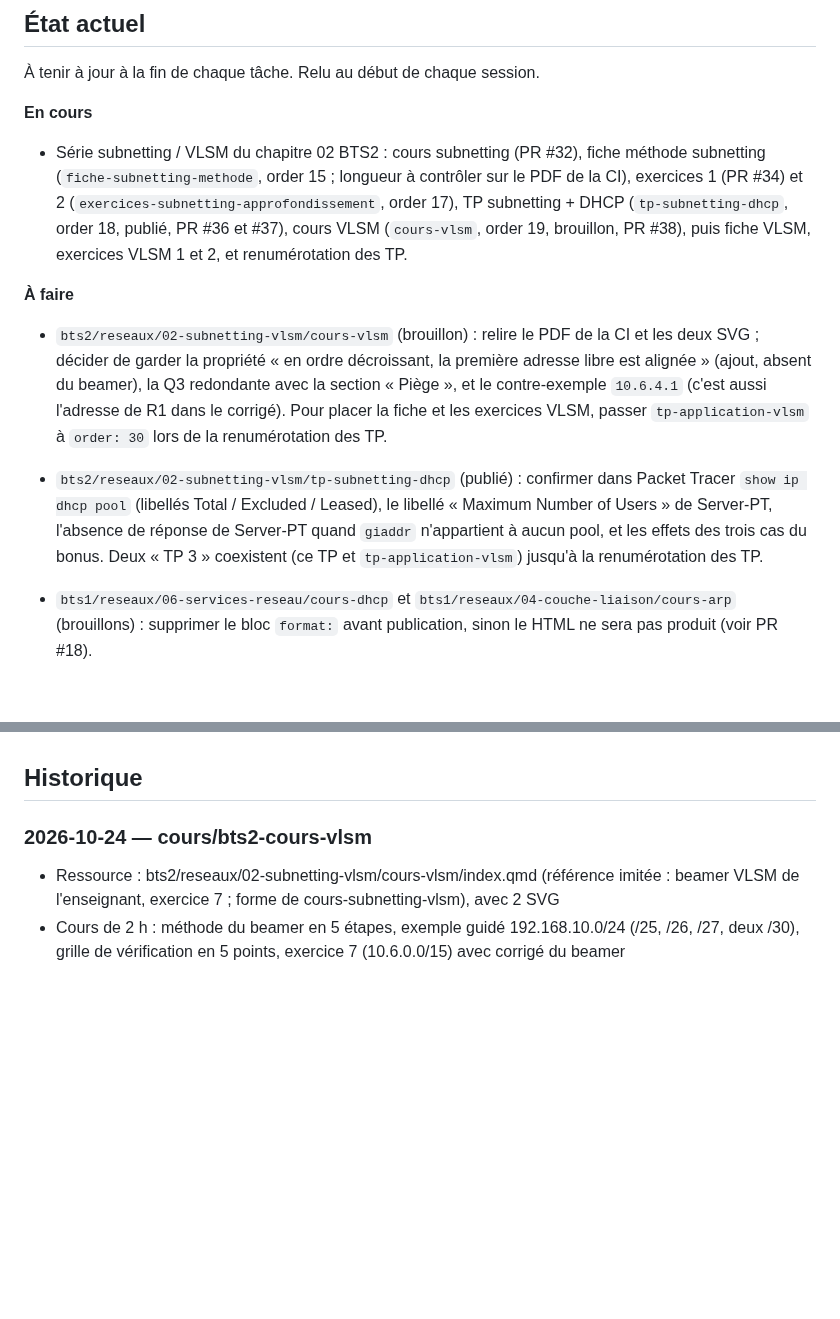
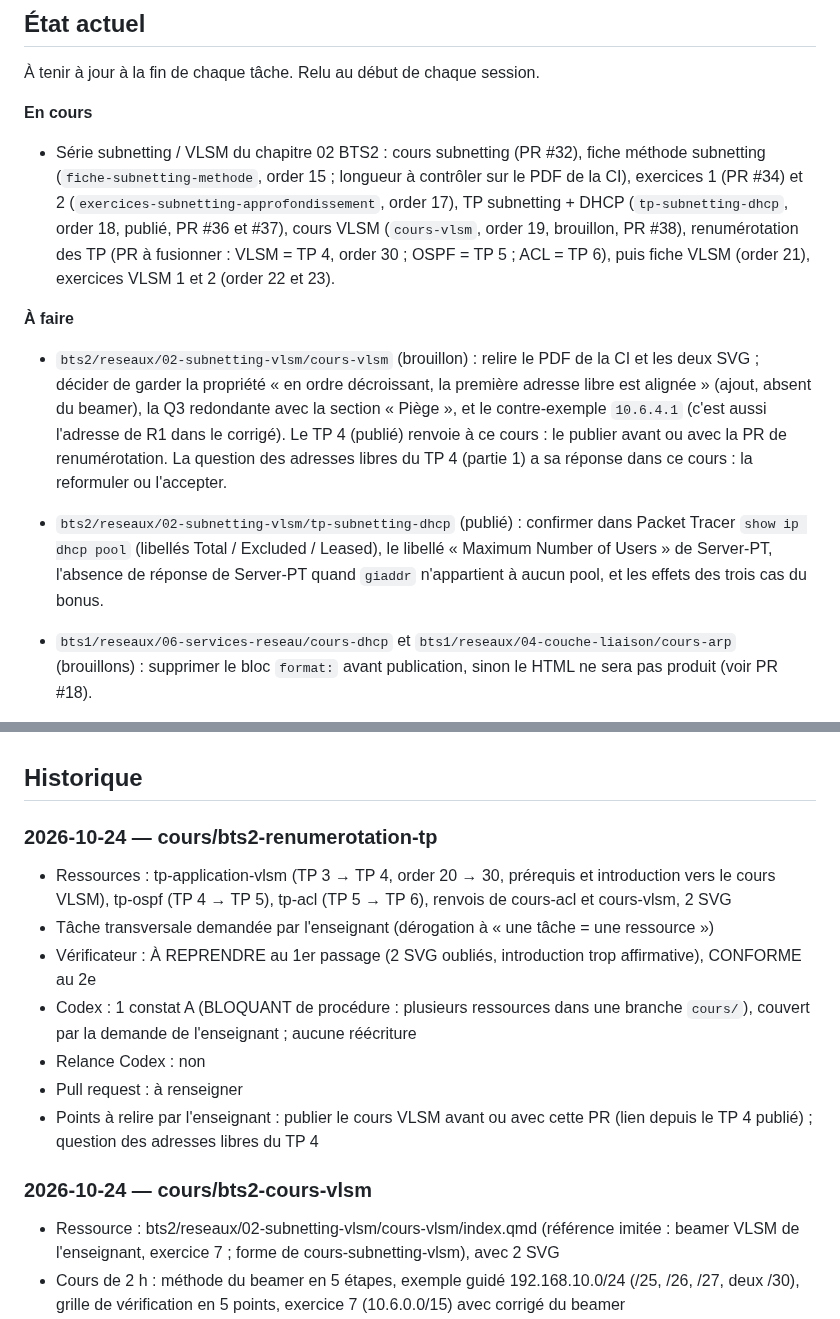
Before and after one commit to jbs-sti/jbs-sti.github.io, a Markdown page: JOURNAL.md, 2 parts joined by grey strips. GitHub-like rendering; blank space fills up the shorter version.

Commit message:
Journal : renumérotation des TP BTS2
Co-Authored-By: Claude Opus 5.5 <noreply@anthropic.com>

```diff
--- a/JOURNAL.md
+++ b/JOURNAL.md
@@ -14,8 +14,9 @@ Une entrée par tâche, la plus récente en haut. Voir le protocole dans
   à contrôler sur le PDF de la CI), exercices 1 (PR #34) et 2
   (`exercices-subnetting-approfondissement`, order 17), TP subnetting + DHCP
   (`tp-subnetting-dhcp`, order 18, publié, PR #36 et #37), cours VLSM
-  (`cours-vlsm`, order 19, brouillon, PR #38), puis fiche VLSM,
-  exercices VLSM 1 et 2, et renumérotation des TP.
+  (`cours-vlsm`, order 19, brouillon, PR #38), renumérotation des TP
+  (PR à fusionner : VLSM = TP 4, order 30 ; OSPF = TP 5 ; ACL = TP 6), puis
+  fiche VLSM (order 21), exercices VLSM 1 et 2 (order 22 et 23).
 
 **À faire**
 
@@ -23,14 +24,14 @@ Une entrée par tâche, la plus récente en haut. Voir le protocole dans
   de la CI et les deux SVG ; décider de garder la propriété « en ordre
   décroissant, la première adresse libre est alignée » (ajout, absent du
   beamer), la Q3 redondante avec la section « Piège », et le contre-exemple
-  `10.6.4.1` (c'est aussi l'adresse de R1 dans le corrigé). Pour placer la
-  fiche et les exercices VLSM, passer `tp-application-vlsm` à `order: 30`
-  lors de la renumérotation des TP.
+  `10.6.4.1` (c'est aussi l'adresse de R1 dans le corrigé). Le TP 4
+  (publié) renvoie à ce cours : le publier avant ou avec la PR de
+  renumérotation. La question des adresses libres du TP 4 (partie 1) a sa
+  réponse dans ce cours : la reformuler ou l'accepter.
 - `bts2/reseaux/02-subnetting-vlsm/tp-subnetting-dhcp` (publié) : confirmer dans Packet Tracer `show ip dhcp pool` (libellés
   Total / Excluded / Leased), le libellé « Maximum Number of Users » de
   Server-PT, l'absence de réponse de Server-PT quand `giaddr` n'appartient à
-  aucun pool, et les effets des trois cas du bonus. Deux « TP 3 » coexistent
-  (ce TP et `tp-application-vlsm`) jusqu'à la renumérotation des TP.
+  aucun pool, et les effets des trois cas du bonus.
 
 - `bts1/reseaux/06-services-reseau/cours-dhcp` et
   `bts1/reseaux/04-couche-liaison/cours-arp` (brouillons) : supprimer le bloc
@@ -112,6 +113,16 @@ Une entrée par tâche, la plus récente en haut. Voir le protocole dans
 - Points à relire par l'enseignant : …
 
 -->
+
+### 2026-10-24 — cours/bts2-renumerotation-tp
+
+- Ressources : tp-application-vlsm (TP 3 → TP 4, order 20 → 30, prérequis et introduction vers le cours VLSM), tp-ospf (TP 4 → TP 5), tp-acl (TP 5 → TP 6), renvois de cours-acl et cours-vlsm, 2 SVG
+- Tâche transversale demandée par l'enseignant (dérogation à « une tâche = une ressource »)
+- Vérificateur : À REPRENDRE au 1er passage (2 SVG oubliés, introduction trop affirmative), CONFORME au 2e
+- Codex : 1 constat A (BLOQUANT de procédure : plusieurs ressources dans une branche `cours/`), couvert par la demande de l'enseignant ; aucune réécriture
+- Relance Codex : non
+- Pull request : à renseigner
+- Points à relire par l'enseignant : publier le cours VLSM avant ou avec cette PR (lien depuis le TP 4 publié) ; question des adresses libres du TP 4
 
 ### 2026-10-24 — cours/bts2-cours-vlsm
 
```
